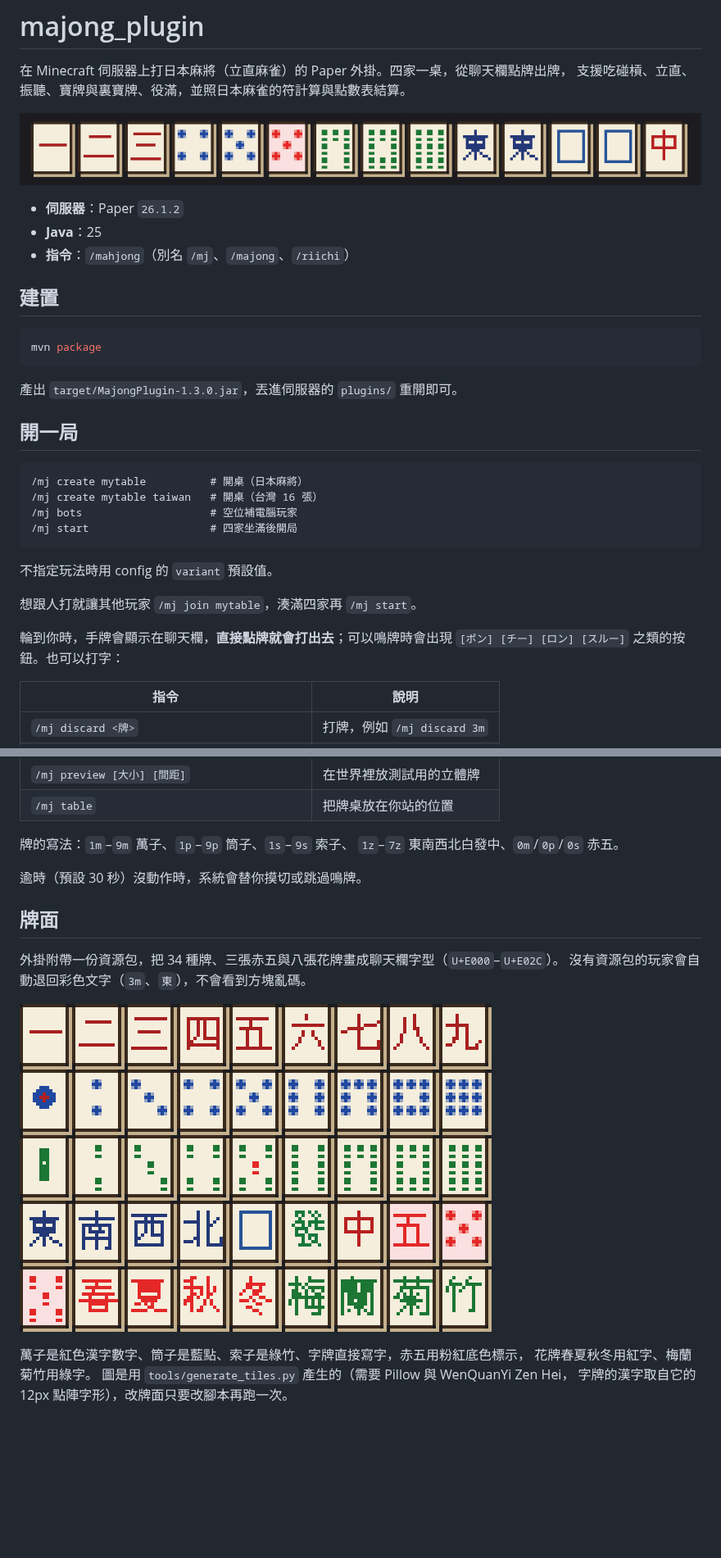
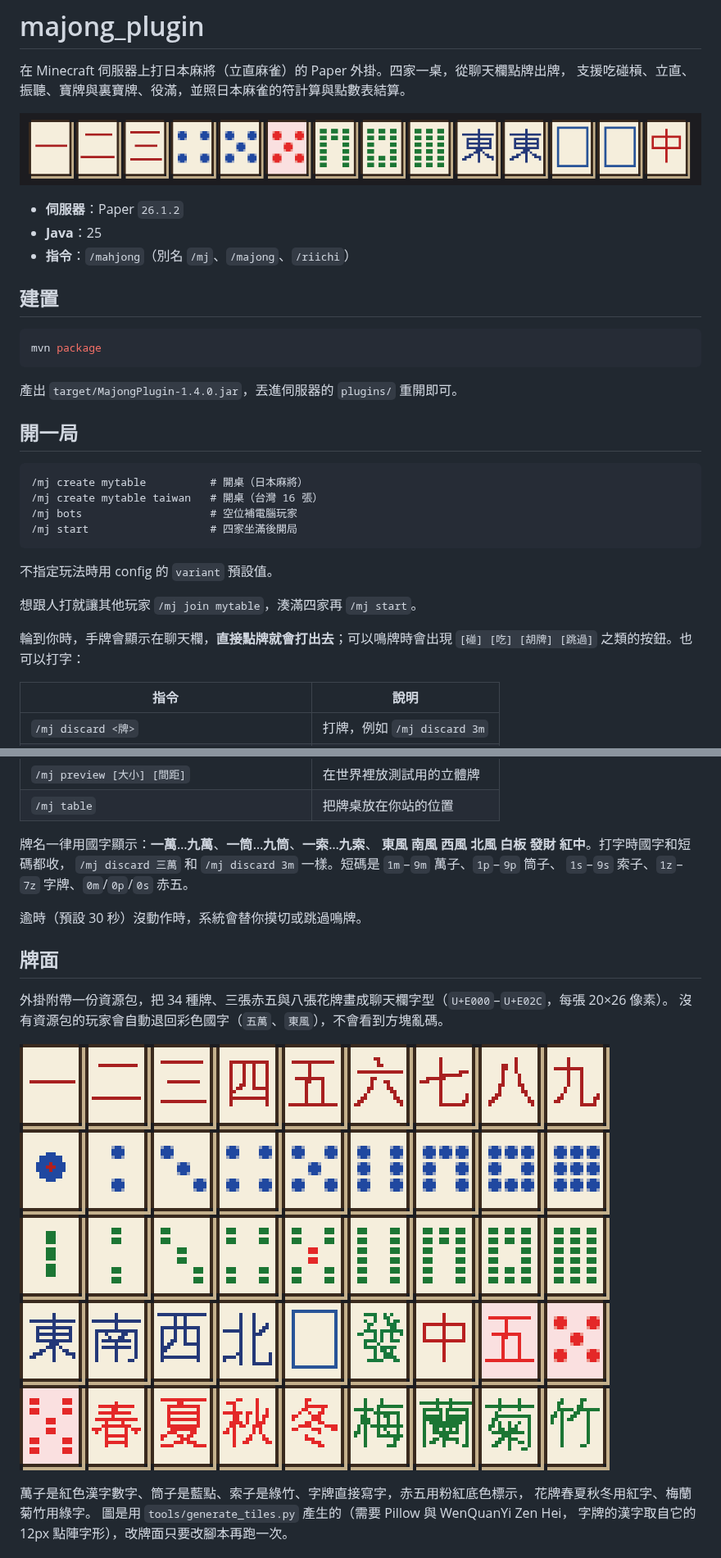
Before and after one commit to SQL1024-sql/majong_plugin, a Markdown page: README.md, 2 parts joined by grey strips. Shown at 82% size. GitHub-like rendering; pictures changed too: docs/hand.png, docs/tiles.png; blank space fills up the shorter version.

````diff
--- a/README.md
+++ b/README.md
@@ -15,7 +15,7 @@
 mvn package
 ```
 
-產出 `target/MajongPlugin-1.3.0.jar`，丟進伺服器的 `plugins/` 重開即可。
+產出 `target/MajongPlugin-1.4.0.jar`，丟進伺服器的 `plugins/` 重開即可。
 
 ## 開一局
 
@@ -31,7 +31,7 @@ mvn package
 想跟人打就讓其他玩家 `/mj join mytable`，湊滿四家再 `/mj start`。
 
 輪到你時，手牌會顯示在聊天欄，**直接點牌就會打出去**；可以鳴牌時會出現
-`[ポン] [チー] [ロン] [スルー]` 之類的按鈕。也可以打字：
+`[碰] [吃] [胡牌] [跳過]` 之類的按鈕。也可以打字：
 
 | 指令 | 說明 |
 | --- | --- |
@@ -48,15 +48,17 @@ mvn package
 | `/mj preview [大小] [間距]` | 在世界裡放測試用的立體牌 |
 | `/mj table` | 把牌桌放在你站的位置 |
 
-牌的寫法：`1m`–`9m` 萬子、`1p`–`9p` 筒子、`1s`–`9s` 索子、
-`1z`–`7z` 東南西北白發中、`0m`/`0p`/`0s` 赤五。
+牌名一律用國字顯示：**一萬**…**九萬**、**一筒**…**九筒**、**一索**…**九索**、
+**東風 南風 西風 北風 白板 發財 紅中**。打字時國字和短碼都收，
+`/mj discard 三萬` 和 `/mj discard 3m` 一樣。短碼是 `1m`–`9m` 萬子、`1p`–`9p` 筒子、
+`1s`–`9s` 索子、`1z`–`7z` 字牌、`0m`/`0p`/`0s` 赤五。
 
 逾時（預設 30 秒）沒動作時，系統會替你摸切或跳過鳴牌。
 
 ## 牌面
 
-外掛附帶一份資源包，把 34 種牌、三張赤五與八張花牌畫成聊天欄字型（`U+E000`–`U+E02C`）。
-沒有資源包的玩家會自動退回彩色文字（`3m`、`東`），不會看到方塊亂碼。
+外掛附帶一份資源包，把 34 種牌、三張赤五與八張花牌畫成聊天欄字型（`U+E000`–`U+E02C`，每張 20×26 像素）。
+沒有資源包的玩家會自動退回彩色國字（`五萬`、`東風`），不會看到方塊亂碼。
 
 ![牌面](docs/tiles.png)
 
````
Also changed, not shown: 10 other files.
